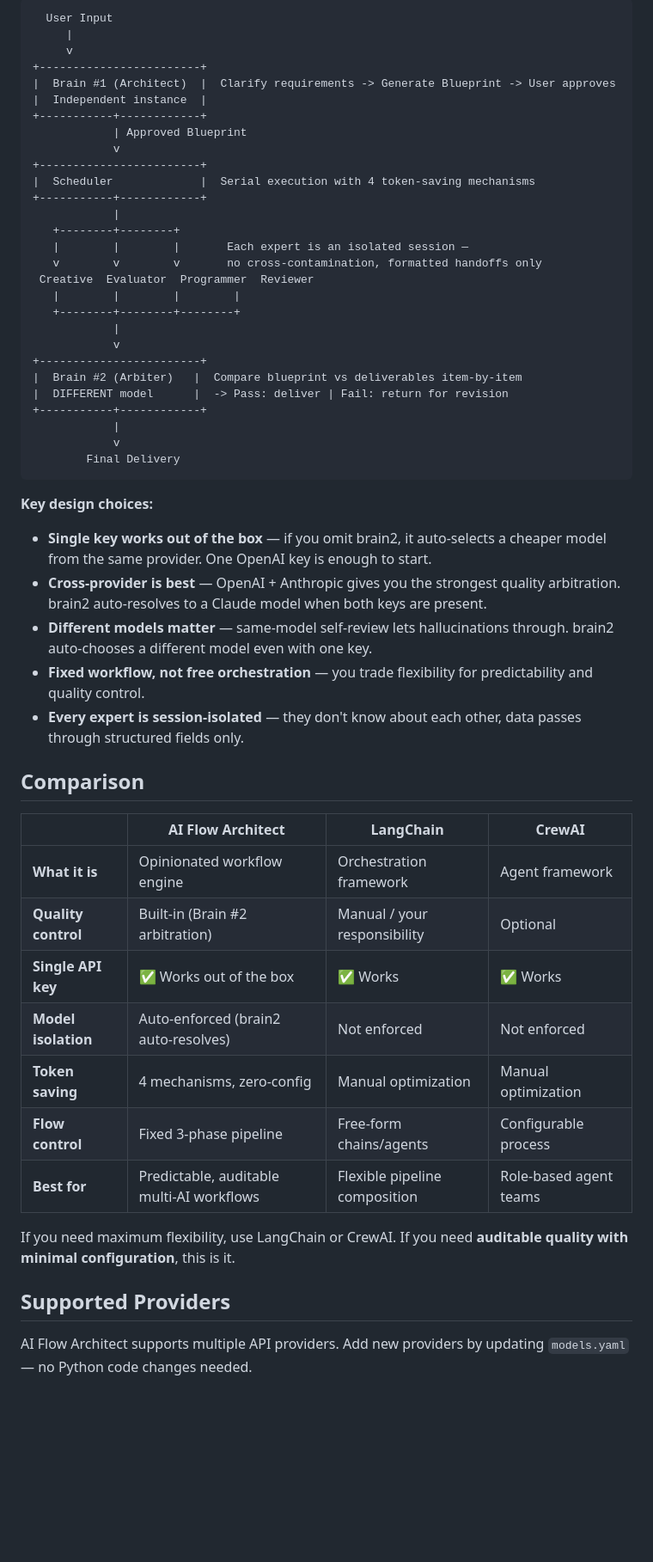
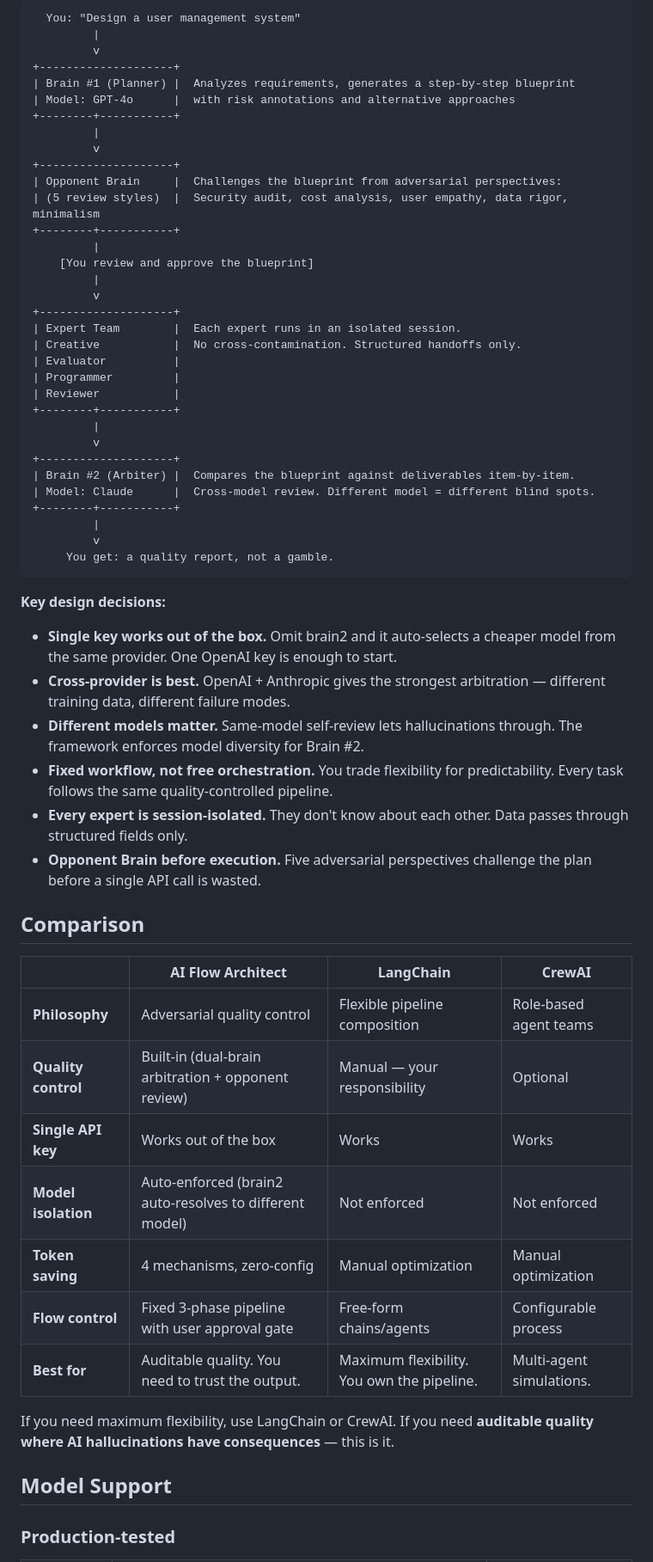
Before and after one commit to wdnmd1265/ai-flow-architect, a Markdown page: README.md, the part around the change printed below. Shown: that part at 86% size. Drawn GitHub-style; blank space fills up the shorter version.

````diff
--- a/README.md
+++ b/README.md
@@ -35,57 +55,64 @@ AI Flow Architect enforces a **fixed three-phase workflow** with two independent
 
 ```
-  User Input
-     |
-     v
-+------------------------+
-|  Brain #1 (Architect)  |  Clarify requirements -> Generate Blueprint -> User approves
-|  Independent instance  |
-+-----------+------------+
-            | Approved Blueprint
-            v
-+------------------------+
-|  Scheduler             |  Serial execution with 4 token-saving mechanisms
-+-----------+------------+
-            |
-   +--------+--------+
-   |        |        |       Each expert is an isolated session —
-   v        v        v       no cross-contamination, formatted handoffs only
- Creative  Evaluator  Programmer  Reviewer
-   |        |        |        |
-   +--------+--------+--------+
-            |
-            v
-+------------------------+
-|  Brain #2 (Arbiter)   |  Compare blueprint vs deliverables item-by-item
-|  DIFFERENT model      |  -> Pass: deliver | Fail: return for revision
-+-----------+------------+
-            |
-            v
-        Final Delivery
+  You: "Design a user management system"
+         |
+         v
++--------------------+
+| Brain #1 (Planner) |  Analyzes requirements, generates a step-by-step blueprint
+| Model: GPT-4o      |  with risk annotations and alternative approaches
++--------+-----------+
+         |
+         v
++--------------------+
+| Opponent Brain     |  Challenges the blueprint from adversarial perspectives:
+| (5 review styles)  |  Security audit, cost analysis, user empathy, data rigor, minimalism
++--------+-----------+
+         |
+    [You review and approve the blueprint]
+         |
+         v
++--------------------+
+| Expert Team        |  Each expert runs in an isolated session.
+| Creative           |  No cross-contamination. Structured handoffs only.
+| Evaluator          |
+| Programmer         |
+| Reviewer           |
++--------+-----------+
+         |
+         v
++--------------------+
+| Brain #2 (Arbiter) |  Compares the blueprint against deliverables item-by-item.
+| Model: Claude      |  Cross-model review. Different model = different blind spots.
++--------+-----------+
+         |
+         v
+     You get: a quality report, not a gamble.
 ```
 
-**Key design choices:**
-- **Single key works out of the box** — if you omit brain2, it auto-selects a cheaper model from the same provider. One OpenAI key is enough to start.
-- **Cross-provider is best** — OpenAI + Anthropic gives you the strongest quality arbitration. brain2 auto-resolves to a Claude model when both keys are present.
-- **Different models matter** — same-model self-review lets hallucinations through. brain2 auto-chooses a different model even with one key.
-- **Fixed workflow, not free orchestration** — you trade flexibility for predictability and quality control.
-- **Every expert is session-isolated** — they don't know about each other, data passes through structured fields only.
+**Key design decisions:**
+
+- **Single key works out of the box.** Omit brain2 and it auto-selects a cheaper model from the same provider. One OpenAI key is enough to start.
+- **Cross-provider is best.** OpenAI + Anthropic gives the strongest arbitration — different training data, different failure modes.
+- **Different models matter.** Same-model self-review lets hallucinations through. The framework enforces model diversity for Brain #2.
+- **Fixed workflow, not free orchestration.** You trade flexibility for predictability. Every task follows the same quality-controlled pipeline.
+- **Every expert is session-isolated.** They don't know about each other. Data passes through structured fields only.
+- **Opponent Brain before execution.** Five adversarial perspectives challenge the plan before a single API call is wasted.
 
 ## Comparison
 
 | | AI Flow Architect | LangChain | CrewAI |
 |---|---|---|---|
-| **What it is** | Opinionated workflow engine | Orchestration framework | Agent framework |
-| **Quality control** | Built-in (Brain #2 arbitration) | Manual / your responsibility | Optional |
-| **Single API key** | ✅ Works out of the box | ✅ Works | ✅ Works |
-| **Model isolation** | Auto-enforced (brain2 auto-resolves) | Not enforced | Not enforced |
+| **Philosophy** | Adversarial quality control | Flexible pipeline composition | Role-based agent teams |
+| **Quality control** | Built-in (dual-brain arbitration + opponent review) | Manual — your responsibility | Optional |
+| **Single API key** | Works out of the box | Works | Works |
+| **Model isolation** | Auto-enforced (brain2 auto-resolves to different model) | Not enforced | Not enforced |
 | **Token saving** | 4 mechanisms, zero-config | Manual optimization | Manual optimization |
-| **Flow control** | Fixed 3-phase pipeline | Free-form chains/agents | Configurable process |
-| **Best for** | Predictable, auditable multi-AI workflows | Flexible pipeline composition | Role-based agent teams |
+| **Flow control** | Fixed 3-phase pipeline with user approval gate | Free-form chains/agents | Configurable process |
+| **Best for** | Auditable quality. You need to trust the output. | Maximum flexibility. You own the pipeline. | Multi-agent simulations. |
 
-If you need maximum flexibility, use LangChain or CrewAI. If you need **auditable quality with minimal configuration**, this is it.
+If you need maximum flexibility, use LangChain or CrewAI. If you need **auditable quality where AI hallucinations have consequences** — this is it.
 
-## Supported Providers
+## Model Support
 
-AI Flow Architect supports multiple API providers. Add new providers by updating `models.yaml` — no Python code changes needed.
+### Production-tested
 
````
Also changed, not shown: other parts of README.md (+70 -59 lines), IMAGE_SPEC.md (added, +125 -0 lines), docs/getting_started.md (+31 -13 lines), docs/img/architecture.png (added), 1 other file.
